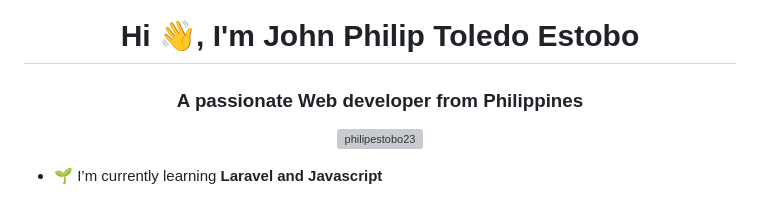
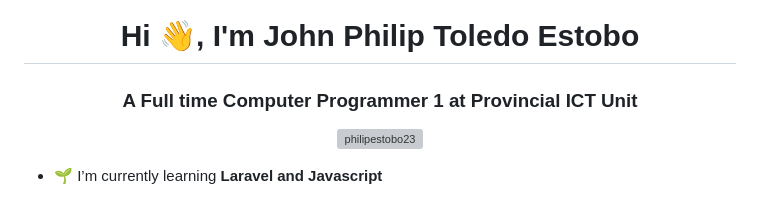
Before and after one commit to philipestobo23/iamphilip, a Markdown page: README.md, the part around the change. Rendered like a GitHub page; grey boxes are pictures that could not be loaded.

```diff
--- a/README.md
+++ b/README.md
@@ -1,5 +1,5 @@
 <h1 align="center">Hi 👋, I'm John Philip Toledo Estobo</h1>
-<h3 align="center">A passionate Web developer from Philippines</h3>
+<h3 align="center">A Full time Computer Programmer 1 at Provincial ICT Unit</h3>
 
 <p align="center"> <img src="https://komarev.com/ghpvc/?username=philipestobo23&label=Profile%20views&color=0e75b6&style=flat" alt="philipestobo23" /> </p>
 
```
